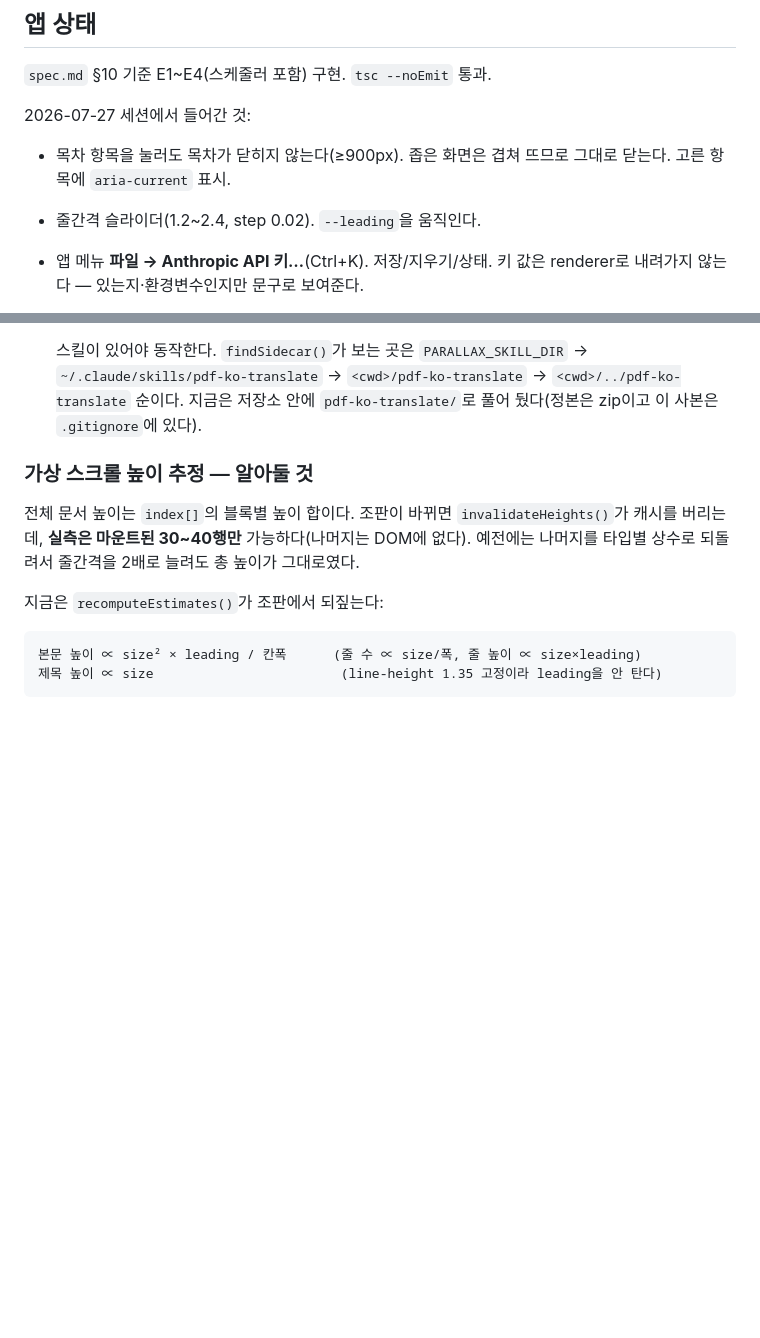
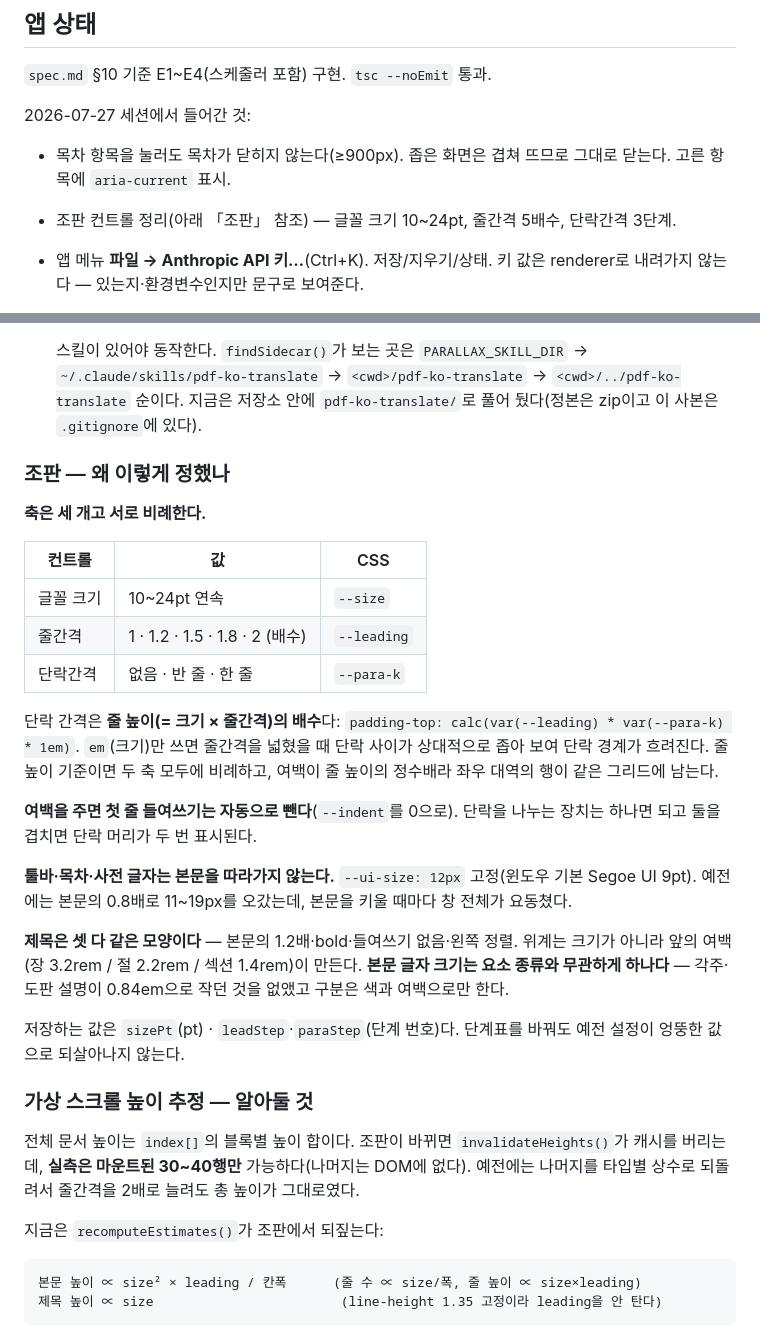
Before and after one commit to jangwonboo/parallax, a Markdown page: CONTEXT.md, 2 parts joined by grey strips. GitHub-like rendering; blank space fills up the shorter version.

```diff
--- a/CONTEXT.md
+++ b/CONTEXT.md
@@ -26,7 +26,7 @@
 2026-07-27 세션에서 들어간 것:
 
 - 목차 항목을 눌러도 목차가 닫히지 않는다(≥900px). 좁은 화면은 겹쳐 뜨므로 그대로 닫는다. 고른 항목에 `aria-current` 표시.
-- 줄간격 슬라이더(1.2~2.4, step 0.02). `--leading`을 움직인다.
+- 조판 컨트롤 정리(아래 「조판」 참조) — 글꼴 크기 10~24pt, 줄간격 5배수, 단락간격 3단계.
 - 앱 메뉴 **파일 → Anthropic API 키…**(Ctrl+K). 저장/지우기/상태. 키 값은 renderer로 내려가지 않는다 — 있는지·환경변수인지만 문구로 보여준다.
 - 원문 단락 왼쪽 세로줄 제거. PDF 문서는 전 블록에 `FROM_OCR`이 붙어 늘 켜져 있었고, 항상 켜진 표시는 정보가 아니다.
 - 툴바를 창 상단 전폭 붙박이로(`position: fixed`). 목차 개폐·글꼴 크기·스크롤과 무관하게 59px 고정. `measureBar()` 및 호출부 제거.
@@ -37,6 +37,26 @@
 - **PDF 열기가 Windows에서 처음으로 동작한다.** `importers/index.ts`가 `process.env.HOME`(Windows에는 없다)을 보던 것을 `os.homedir()`로, 파이썬을 `"python3"`로 고정해 부르던 것을 `findPython()`으로 바꿨다. Windows의 `python3.exe`는 대개 Microsoft Store로 보내는 0바이트 스텁이라, 후보를 실제로 실행해 보고 고른다. 임시 산출물도 원본 옆이 아니라 임시 폴더에 쓰고 지운다(예전에는 `blocks.txt`와 `*.parallax-extract.json`이 문서 폴더에 남았다).
 
   스킬이 있어야 동작한다. `findSidecar()`가 보는 곳은 `PARALLAX_SKILL_DIR` → `~/.claude/skills/pdf-ko-translate` → `<cwd>/pdf-ko-translate` → `<cwd>/../pdf-ko-translate` 순이다. 지금은 저장소 안에 `pdf-ko-translate/`로 풀어 뒀다(정본은 zip이고 이 사본은 `.gitignore`에 있다).
+
+### 조판 — 왜 이렇게 정했나
+
+**축은 세 개고 서로 비례한다.**
+
+| 컨트롤 | 값 | CSS |
+|---|---|---|
+| 글꼴 크기 | 10~24pt 연속 | `--size` |
+| 줄간격 | 1 · 1.2 · 1.5 · 1.8 · 2 (배수) | `--leading` |
+| 단락간격 | 없음 · 반 줄 · 한 줄 | `--para-k` |
+
+단락 간격은 **줄 높이(= 크기 × 줄간격)의 배수**다: `padding-top: calc(var(--leading) * var(--para-k) * 1em)`. `em`(크기)만 쓰면 줄간격을 넓혔을 때 단락 사이가 상대적으로 좁아 보여 단락 경계가 흐려진다. 줄 높이 기준이면 두 축 모두에 비례하고, 여백이 줄 높이의 정수배라 좌우 대역의 행이 같은 그리드에 남는다.
+
+**여백을 주면 첫 줄 들여쓰기는 자동으로 뺀다**(`--indent`를 0으로). 단락을 나누는 장치는 하나면 되고 둘을 겹치면 단락 머리가 두 번 표시된다.
+
+**툴바·목차·사전 글자는 본문을 따라가지 않는다.** `--ui-size: 12px` 고정(윈도우 기본 Segoe UI 9pt). 예전에는 본문의 0.8배로 11~19px를 오갔는데, 본문을 키울 때마다 창 전체가 요동쳤다.
+
+**제목은 셋 다 같은 모양이다** — 본문의 1.2배·bold·들여쓰기 없음·왼쪽 정렬. 위계는 크기가 아니라 앞의 여백(장 3.2rem / 절 2.2rem / 섹션 1.4rem)이 만든다. **본문 글자 크기는 요소 종류와 무관하게 하나다** — 각주·도판 설명이 0.84em으로 작던 것을 없앴고 구분은 색과 여백으로만 한다.
+
+저장하는 값은 `sizePt`(pt) · `leadStep`·`paraStep`(단계 번호)다. 단계표를 바꿔도 예전 설정이 엉뚱한 값으로 되살아나지 않는다.
 
 ### 가상 스크롤 높이 추정 — 알아둘 것
 
```
Also changed, not shown: USAGE.md (+18 -0 lines).
